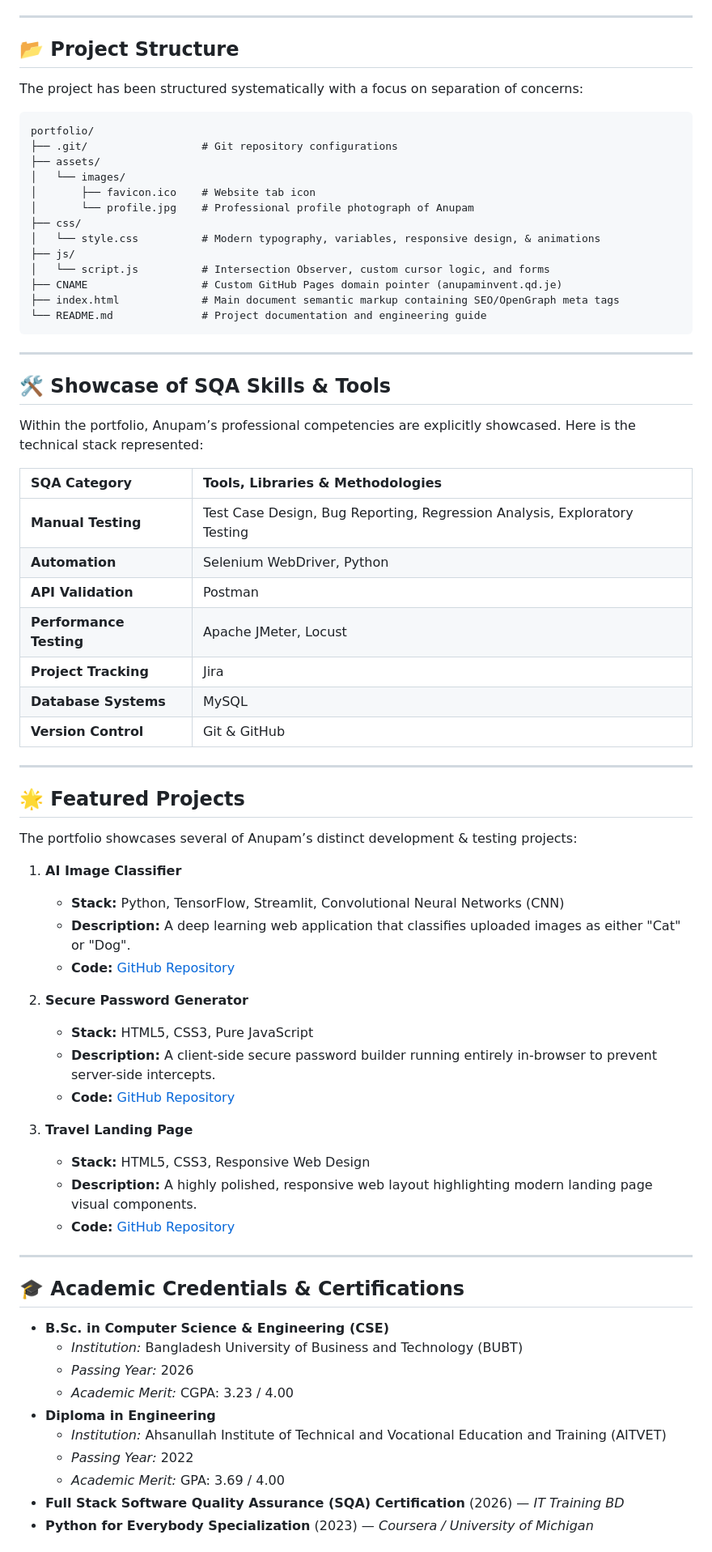
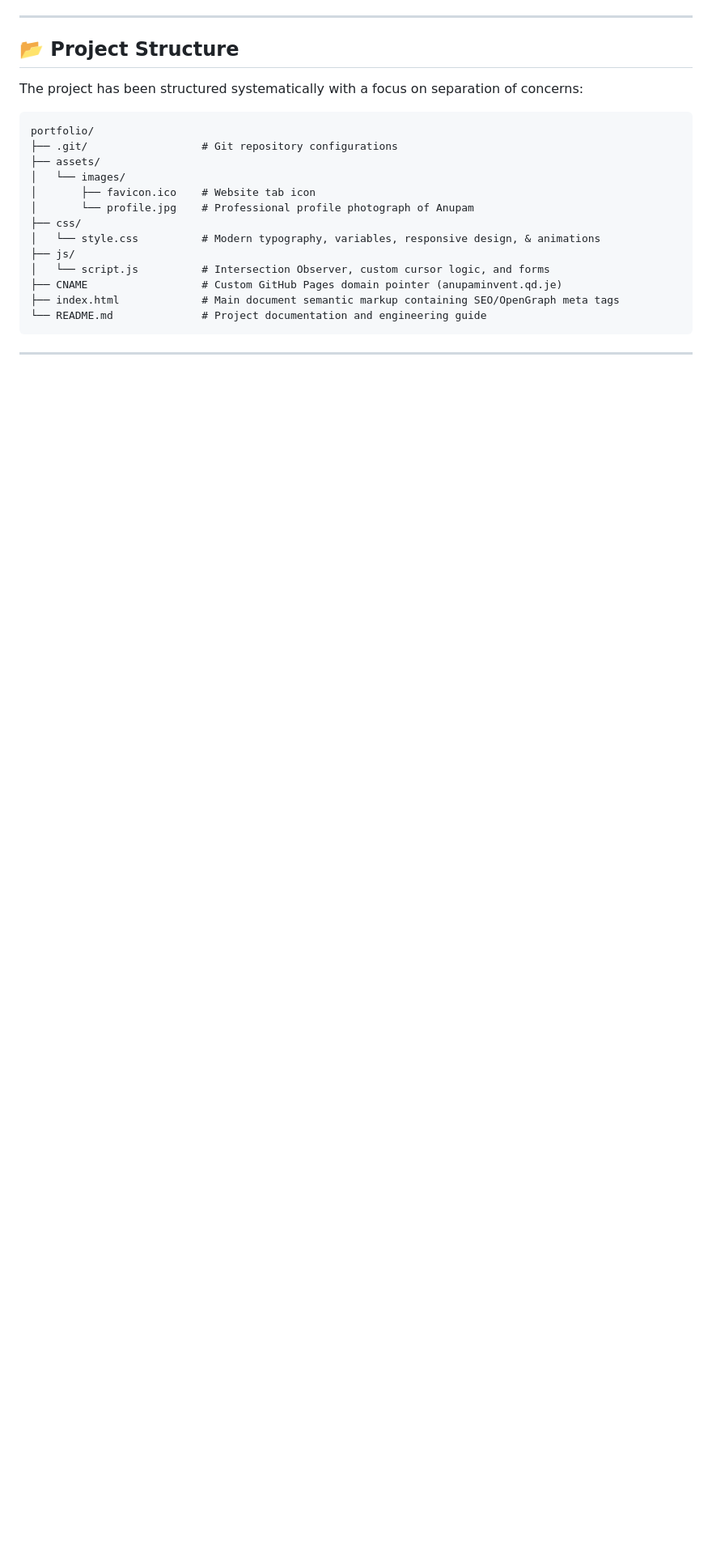
Before and after one commit to anupam-invent/PortfolioLanding-Page, a Markdown page: README.md, the part around one of its changes. Shown at 81% size. Drawn GitHub-style; blank space fills up the shorter version.

Commit message:
readme-update

````diff
--- a/README.md
+++ b/README.md
@@ -53,54 +53,3 @@ portfolio/
 ```
 
 ---
-
-## 🛠️ Showcase of SQA Skills & Tools
-
-Within the portfolio, Anupam’s professional competencies are explicitly showcased. Here is the technical stack represented:
-
-| SQA Category | Tools, Libraries & Methodologies |
-| :--- | :--- |
-| **Manual Testing** | Test Case Design, Bug Reporting, Regression Analysis, Exploratory Testing |
-| **Automation** | Selenium WebDriver, Python |
-| **API Validation** | Postman |
-| **Performance Testing** | Apache JMeter, Locust |
-| **Project Tracking** | Jira |
-| **Database Systems** | MySQL |
-| **Version Control** | Git & GitHub |
-
----
-
-## 🌟 Featured Projects
-
-The portfolio showcases several of Anupam’s distinct development & testing projects:
-
-1. **AI Image Classifier**
-   * **Stack:** Python, TensorFlow, Streamlit, Convolutional Neural Networks (CNN)
-   * **Description:** A deep learning web application that classifies uploaded images as either "Cat" or "Dog".
-   * **Code:** [GitHub Repository](https://github.com/anupam-invent/Image-Classifier)
-
-2. **Secure Password Generator**
-   * **Stack:** HTML5, CSS3, Pure JavaScript
-   * **Description:** A client-side secure password builder running entirely in-browser to prevent server-side intercepts.
-   * **Code:** [GitHub Repository](https://github.com/anupam-invent/password_generator)
-
-3. **Travel Landing Page**
-   * **Stack:** HTML5, CSS3, Responsive Web Design
-   * **Description:** A highly polished, responsive web layout highlighting modern landing page visual components.
-   * **Code:** [GitHub Repository](https://github.com/anupam-invent/Travel-Landing-Page)
-
----
-
-## 🎓 Academic Credentials & Certifications
-
-* **B.Sc. in Computer Science & Engineering (CSE)**
-  * *Institution:* Bangladesh University of Business and Technology (BUBT)
-  * *Passing Year:* 2026
-  * *Academic Merit:* CGPA: 3.23 / 4.00
-* **Diploma in Engineering**
-  * *Institution:* Ahsanullah Institute of Technical and Vocational Education and Training (AITVET)
-  * *Passing Year:* 2022
-  * *Academic Merit:* GPA: 3.69 / 4.00
-* **Full Stack Software Quality Assurance (SQA) Certification** (2026) — *IT Training BD*
-* **Python for Everybody Specialization** (2023) — *Coursera / University of Michigan*
-
````
Also changed, not shown: other parts of README.md (+0 -41 lines).
